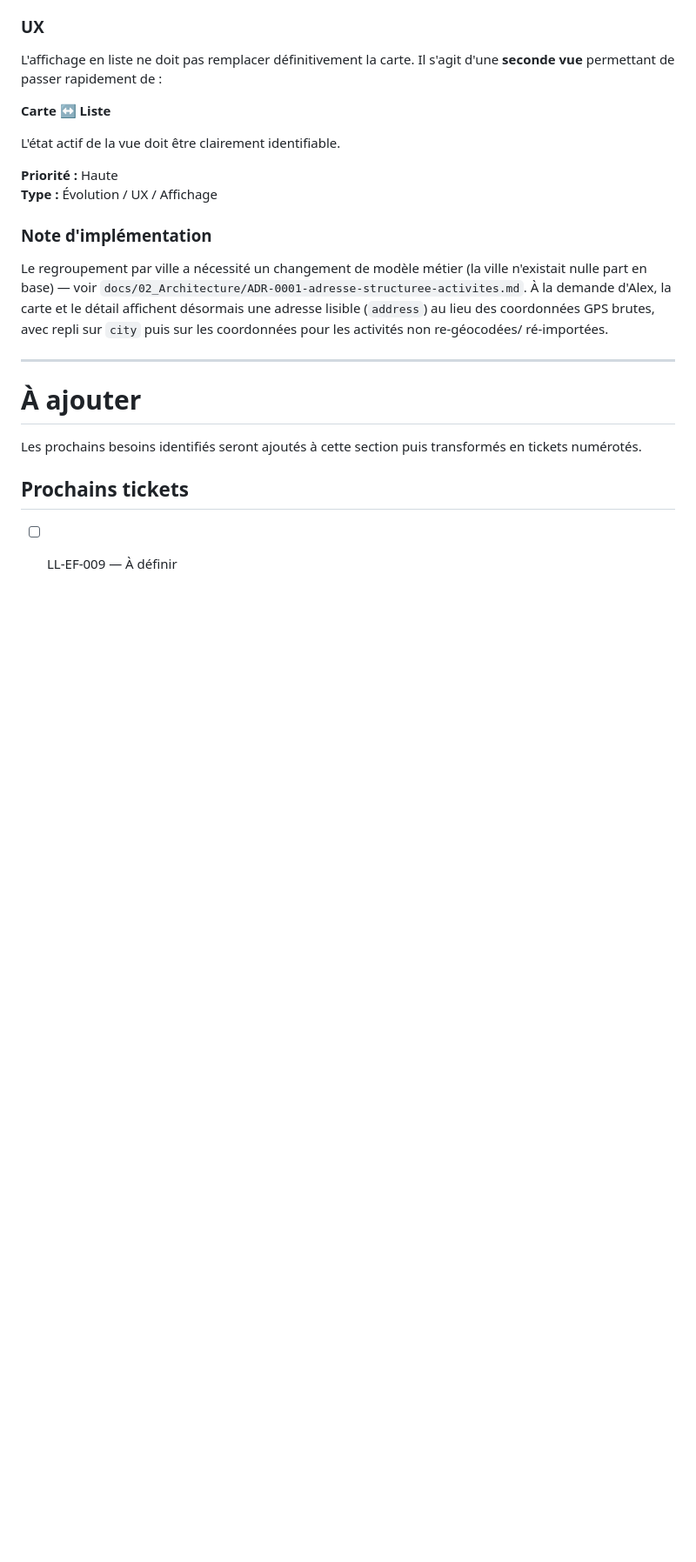
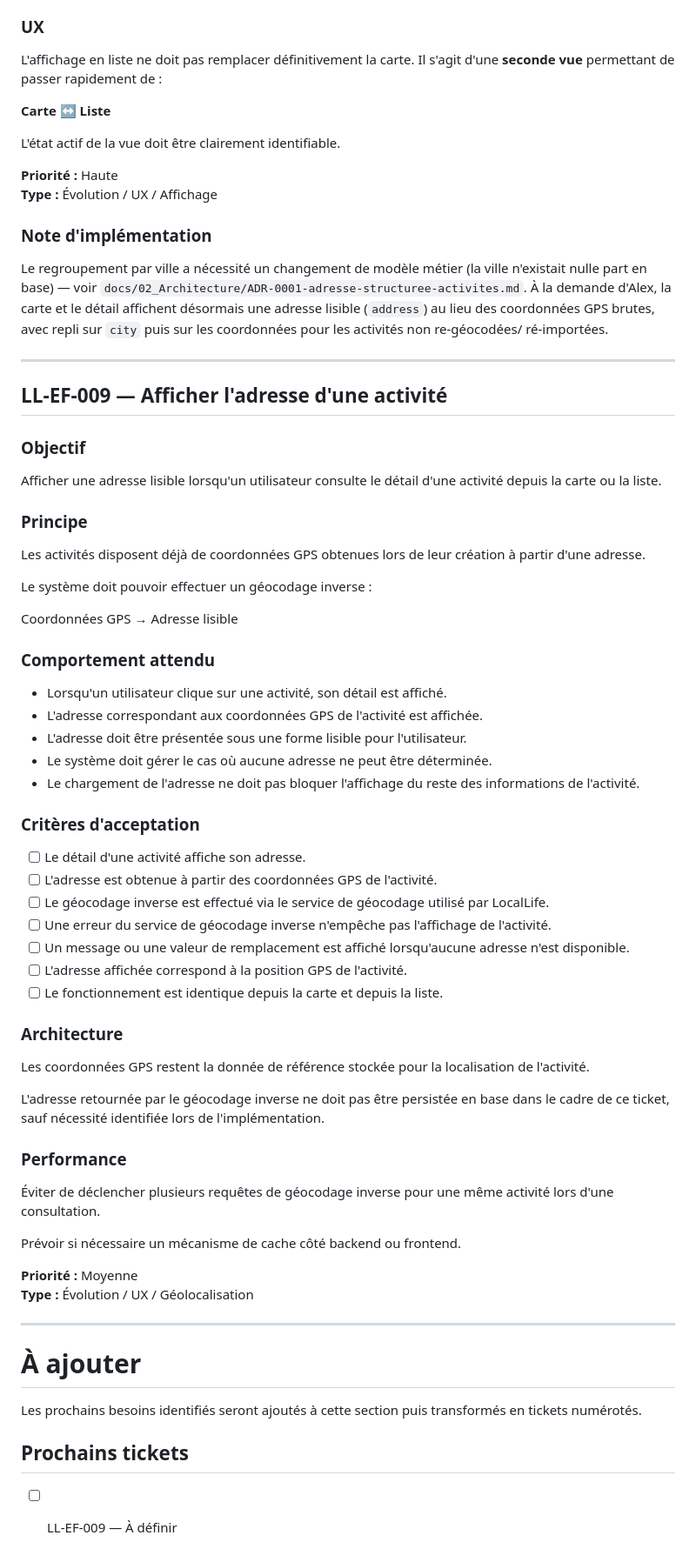
Before and after one commit to abasset1/LocalLife, a Markdown page: docs/05_Sprints/SPRINT_EVOL_FIX.md, the part around the change. Shown at 87% size. Drawn GitHub-style; blank space fills up the shorter version.

```diff
--- a/docs/05_Sprints/SPRINT_EVOL_FIX.md
+++ b/docs/05_Sprints/SPRINT_EVOL_FIX.md
@@ -382,7 +382,54 @@ lisible (`address`) au lieu des coordonnées GPS brutes, avec repli sur
 ré-importées.
 
 ---
+## LL-EF-009 — Afficher l'adresse d'une activité
 
+### Objectif
+
+Afficher une adresse lisible lorsqu'un utilisateur consulte le détail d'une activité depuis la carte ou la liste.
+
+### Principe
+
+Les activités disposent déjà de coordonnées GPS obtenues lors de leur création à partir d'une adresse.
+
+Le système doit pouvoir effectuer un géocodage inverse :
+
+Coordonnées GPS → Adresse lisible
+
+### Comportement attendu
+
+- Lorsqu'un utilisateur clique sur une activité, son détail est affiché.
+- L'adresse correspondant aux coordonnées GPS de l'activité est affichée.
+- L'adresse doit être présentée sous une forme lisible pour l'utilisateur.
+- Le système doit gérer le cas où aucune adresse ne peut être déterminée.
+- Le chargement de l'adresse ne doit pas bloquer l'affichage du reste des informations de l'activité.
+
+### Critères d'acceptation
+
+- [ ] Le détail d'une activité affiche son adresse.
+- [ ] L'adresse est obtenue à partir des coordonnées GPS de l'activité.
+- [ ] Le géocodage inverse est effectué via le service de géocodage utilisé par LocalLife.
+- [ ] Une erreur du service de géocodage inverse n'empêche pas l'affichage de l'activité.
+- [ ] Un message ou une valeur de remplacement est affiché lorsqu'aucune adresse n'est disponible.
+- [ ] L'adresse affichée correspond à la position GPS de l'activité.
+- [ ] Le fonctionnement est identique depuis la carte et depuis la liste.
+
+### Architecture
+
+Les coordonnées GPS restent la donnée de référence stockée pour la localisation de l'activité.
+
+L'adresse retournée par le géocodage inverse ne doit pas être persistée en base dans le cadre de ce ticket, sauf nécessité identifiée lors de l'implémentation.
+
+### Performance
+
+Éviter de déclencher plusieurs requêtes de géocodage inverse pour une même activité lors d'une consultation.
+
+Prévoir si nécessaire un mécanisme de cache côté backend ou frontend.
+
+**Priorité :** Moyenne
+**Type :** Évolution / UX / Géolocalisation
+
+---
 # À ajouter
 
 Les prochains besoins identifiés seront ajoutés à cette section puis transformés en tickets numérotés.
```
